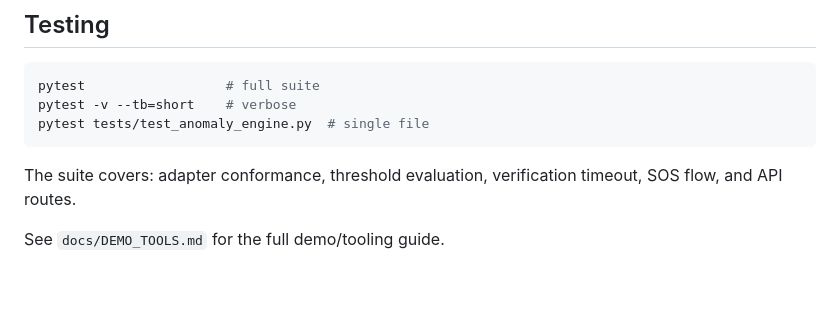
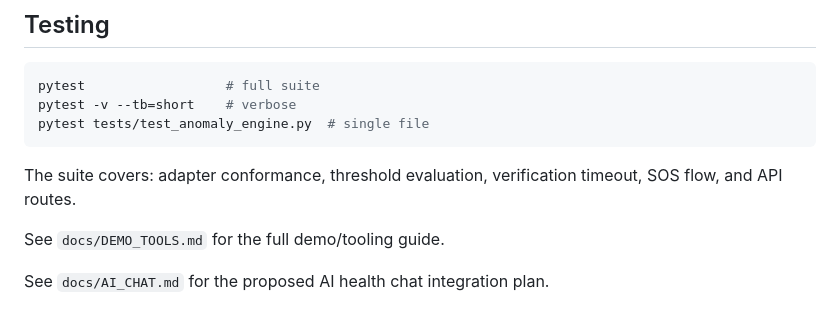
Before and after one commit to seros-cimenstein/VitalSense, a Markdown page: README.md, the part around the change. GitHub-like rendering; blank space fills up the shorter version.

Commit message:
Document AI health chat integration

```diff
--- a/README.md
+++ b/README.md
@@ -118,3 +118,5 @@ pytest tests/test_anomaly_engine.py  # single file
 The suite covers: adapter conformance, threshold evaluation, verification timeout, SOS flow, and API routes.
 
 See `docs/DEMO_TOOLS.md` for the full demo/tooling guide.
+
+See `docs/AI_CHAT.md` for the proposed AI health chat integration plan.
```
Also changed, not shown: docs/AI_CHAT.md (added, +191 -0 lines).
